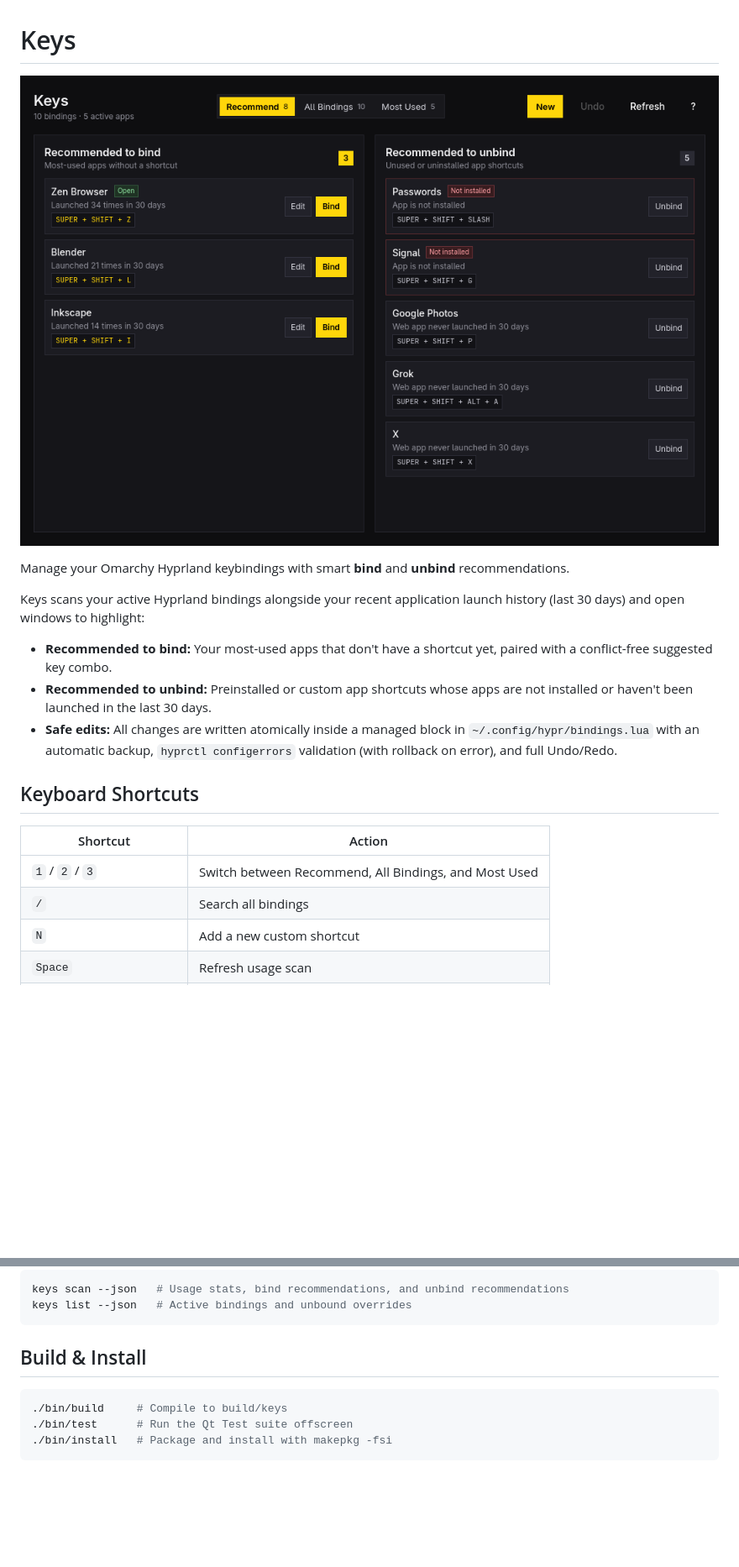
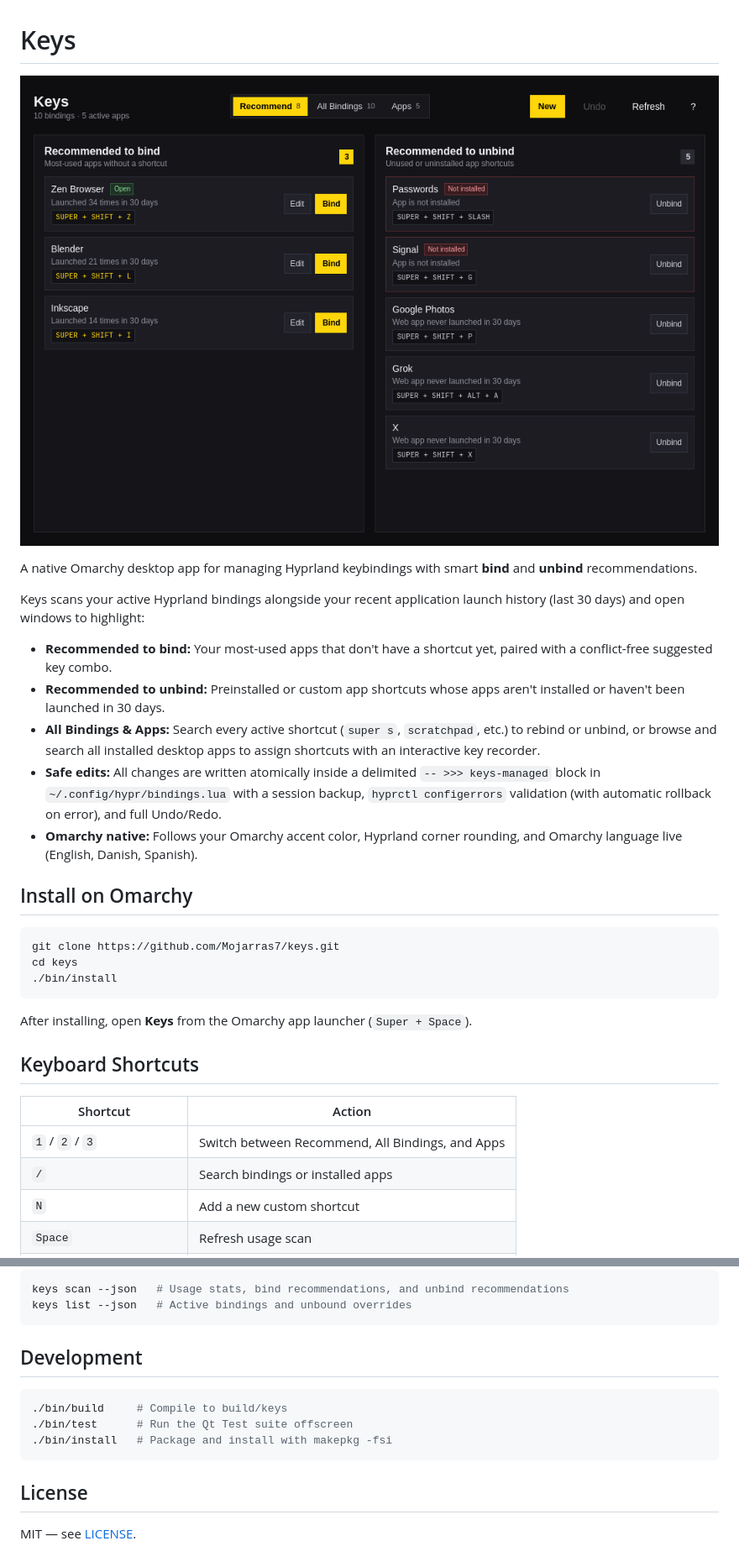
Before and after one commit to Mojarras7/omarchy-keys, a Markdown page: README.md, 2 parts joined by grey strips. Shown at 84% size. GitHub-like rendering; pictures changed too: screenshot.png; blank space fills up the shorter version.

Commit message:
Update README and demo screenshot for v0.1.0 release

````diff
--- a/README.md
+++ b/README.md
@@ -2,20 +2,32 @@
 
 ![Keys screenshot](screenshot.png)
 
-Manage your Omarchy Hyprland keybindings with smart **bind** and **unbind** recommendations.
+A native Omarchy desktop app for managing Hyprland keybindings with smart **bind** and **unbind** recommendations.
 
 Keys scans your active Hyprland bindings alongside your recent application launch history (last 30 days) and open windows to highlight:
 
 - **Recommended to bind:** Your most-used apps that don't have a shortcut yet, paired with a conflict-free suggested key combo.
-- **Recommended to unbind:** Preinstalled or custom app shortcuts whose apps are not installed or haven't been launched in the last 30 days.
-- **Safe edits:** All changes are written atomically inside a managed block in `~/.config/hypr/bindings.lua` with an automatic backup, `hyprctl configerrors` validation (with rollback on error), and full Undo/Redo.
+- **Recommended to unbind:** Preinstalled or custom app shortcuts whose apps aren't installed or haven't been launched in 30 days.
+- **All Bindings & Apps:** Search every active shortcut (`super s`, `scratchpad`, etc.) to rebind or unbind, or browse and search all installed desktop apps to assign shortcuts with an interactive key recorder.
+- **Safe edits:** All changes are written atomically inside a delimited `-- >>> keys-managed` block in `~/.config/hypr/bindings.lua` with a session backup, `hyprctl configerrors` validation (with automatic rollback on error), and full Undo/Redo.
+- **Omarchy native:** Follows your Omarchy accent color, Hyprland corner rounding, and Omarchy language live (English, Danish, Spanish).
+
+## Install on Omarchy
+
+```sh
+git clone https://github.com/Mojarras7/keys.git
+cd keys
+./bin/install
+```
+
+After installing, open **Keys** from the Omarchy app launcher (`Super + Space`).
 
 ## Keyboard Shortcuts
 
 | Shortcut | Action |
 | --- | --- |
-| `1` / `2` / `3` | Switch between Recommend, All Bindings, and Most Used |
-| `/` | Search all bindings |
+| `1` / `2` / `3` | Switch between Recommend, All Bindings, and Apps |
+| `/` | Search bindings or installed apps |
 | `N` | Add a new custom shortcut |
 | `Space` | Refresh usage scan |
 | `Ctrl+Z` / `Ctrl+Shift+Z` | Undo / Redo |
@@ -31,10 +43,14 @@ keys scan --json   # Usage stats, bind recommendations, and unbind recommendatio
 keys list --json   # Active bindings and unbound overrides
 ```
 
-## Build & Install
+## Development
 
 ```sh
 ./bin/build     # Compile to build/keys
 ./bin/test      # Run the Qt Test suite offscreen
 ./bin/install   # Package and install with makepkg -fsi
 ```
+
+## License
+
+MIT — see [LICENSE](LICENSE).
````
